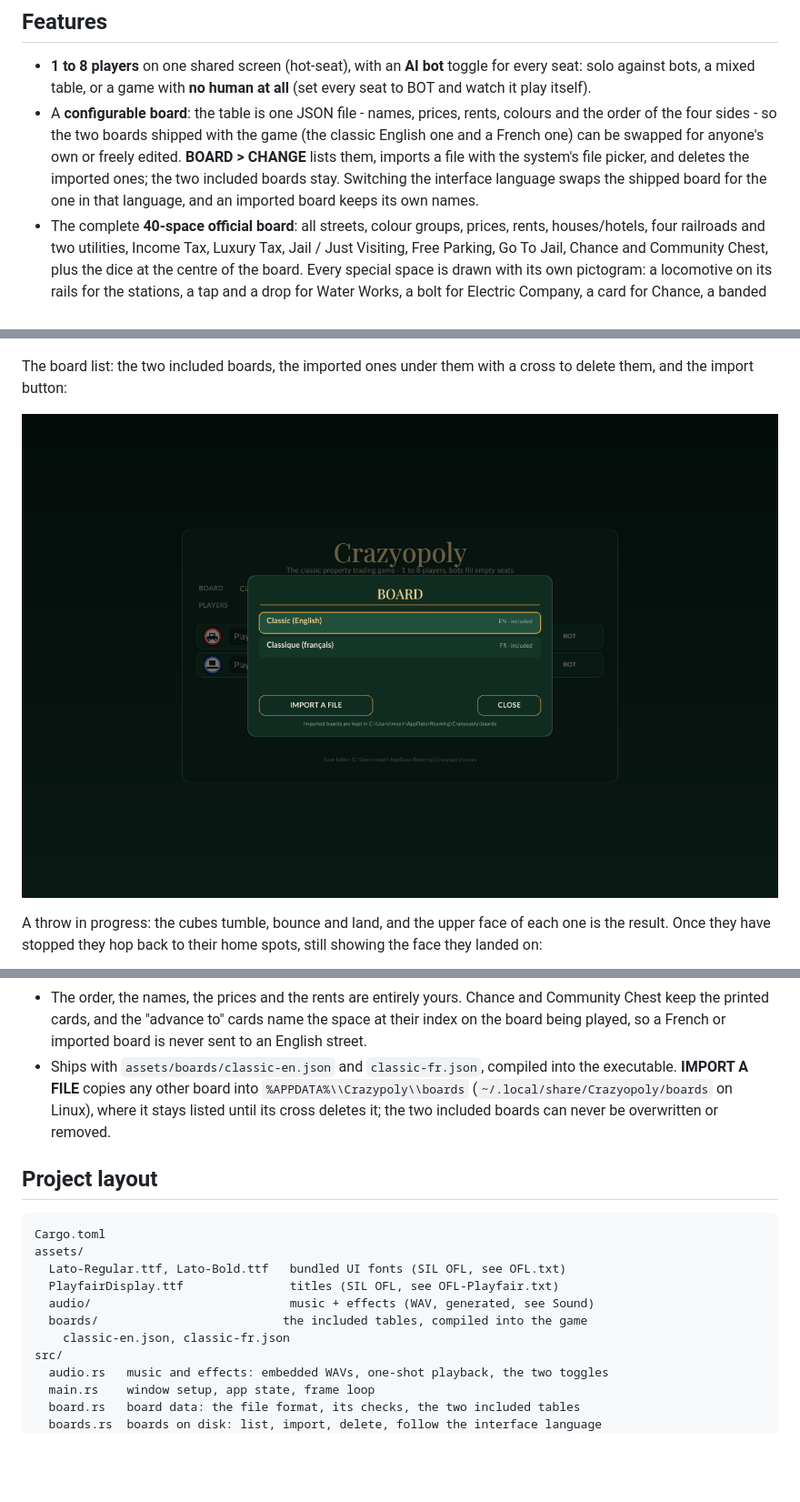
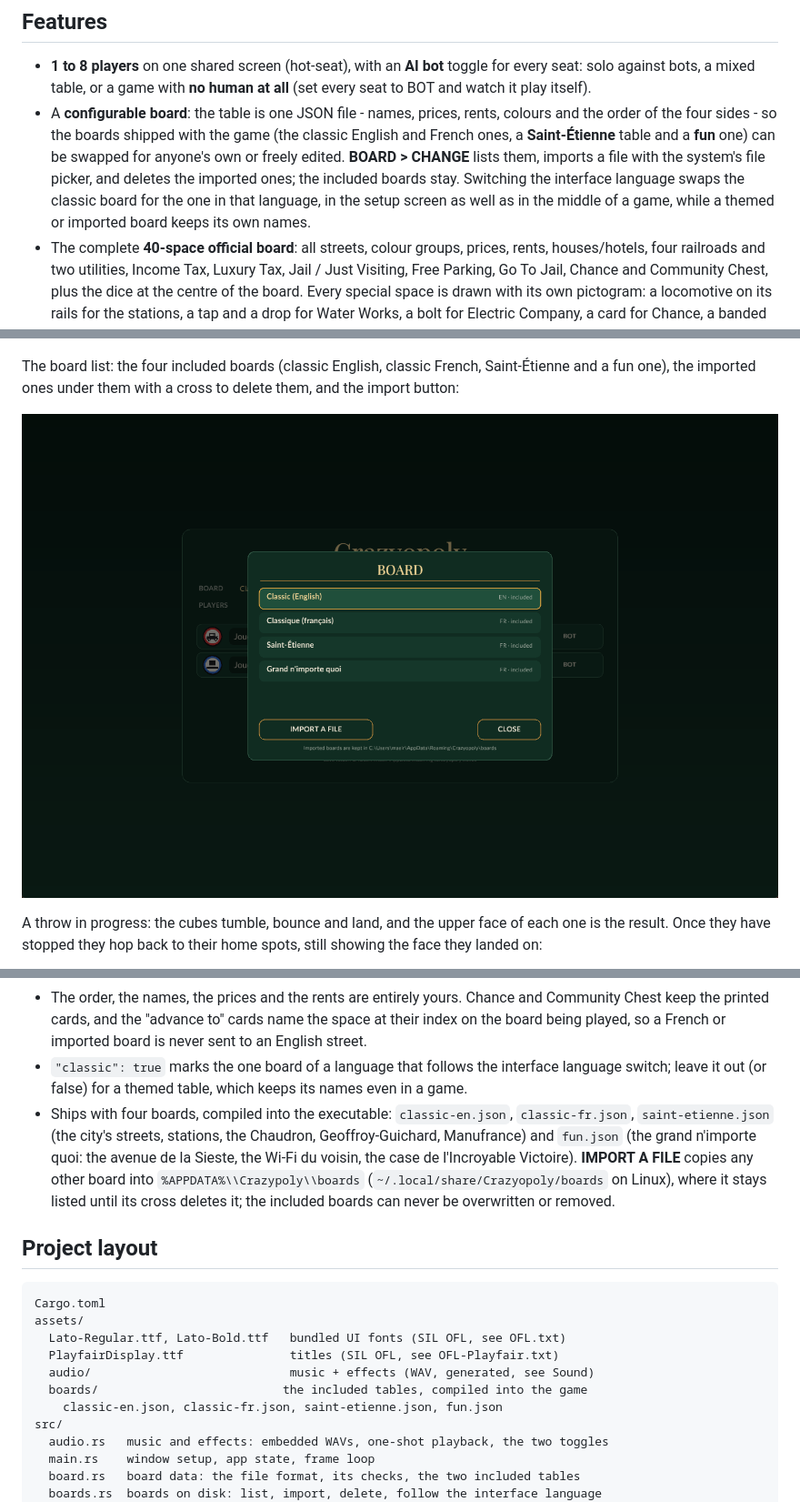
Before and after one commit to MonsieurM2/CrazyPoly, a Markdown page: README.md, 3 parts joined by grey strips. Shown at 91% size. Drawn GitHub-style; pictures changed too: docs/boards.png; blank space fills up the shorter version.

```diff
--- a/README.md
+++ b/README.md
@@ -26,12 +26,14 @@ every seat be a bot and watch it play itself:
   every seat: solo against bots, a mixed table, or a game with **no human at all**
   (set every seat to BOT and watch it play itself).
 - A **configurable board**: the table is one JSON file - names, prices, rents,
-  colours and the order of the four sides - so the two boards shipped with the
-  game (the classic English one and a French one) can be swapped for anyone's
-  own or freely edited. **BOARD > CHANGE** lists them, imports a file with the
-  system's file picker, and deletes the imported ones; the two included boards
-  stay. Switching the interface language swaps the shipped board for the one in
-  that language, and an imported board keeps its own names.
+  colours and the order of the four sides - so the boards shipped with the game
+  (the classic English and French ones, a **Saint-Étienne** table and a
+  **fun** one) can be swapped for anyone's own or freely edited. **BOARD >
+  CHANGE** lists them, imports a file with the system's file picker, and deletes
+  the imported ones; the included boards stay. Switching the interface language
+  swaps the classic board for the one in that language, in the setup screen as
+  well as in the middle of a game, while a themed or imported board keeps its
+  own names.
 - The complete **40-space official board**: all streets, colour groups, prices,
   rents, houses/hotels, four railroads and two utilities, Income Tax, Luxury Tax,
   Jail / Just Visiting, Free Parking, Go To Jail, Chance and Community Chest,
@@ -157,8 +159,9 @@ the board to play on and the FR / EN switch:
 
 ![Setup screen](docs/setup.png)
 
-The board list: the two included boards, the imported ones under them with a
-cross to delete them, and the import button:
+The board list: the four included boards (classic English, classic French,
+Saint-Étienne and a fun one), the imported ones under them with a cross to
+delete them, and the import button:
 
 ![The board picker](docs/boards.png)
 
@@ -355,10 +360,16 @@ at GO and running counter-clockwise as seen from the players' side: bottom edge
   Community Chest keep the printed cards, and the "advance to" cards name the
   space at their index on the board being played, so a French or imported board
   is never sent to an English street.
-- Ships with `assets/boards/classic-en.json` and `classic-fr.json`, compiled into
-  the executable. **IMPORT A FILE** copies any other board into
+- `"classic": true` marks the one board of a language that follows the interface
+  language switch; leave it out (or false) for a themed table, which keeps its
+  names even in a game.
+- Ships with four boards, compiled into the executable: `classic-en.json`,
+  `classic-fr.json`, `saint-etienne.json` (the city's streets, stations, the
+  Chaudron, Geoffroy-Guichard, Manufrance) and `fun.json` (the grand n'importe
+  quoi: the avenue de la Sieste, the Wi-Fi du voisin, the case de l'Incroyable
+  Victoire). **IMPORT A FILE** copies any other board into
   `%APPDATA%\\Crazypoly\\boards` (`~/.local/share/Crazyopoly/boards` on Linux),
-  where it stays listed until its cross deletes it; the two included boards can
+  where it stays listed until its cross deletes it; the included boards can
   never be overwritten or removed.
 
 ## Project layout
@@ -370,7 +381,7 @@ assets/
   PlayfairDisplay.ttf               titles (SIL OFL, see OFL-Playfair.txt)
   audio/                            music + effects (WAV, generated, see Sound)
   boards/                          the included tables, compiled into the game
-    classic-en.json, classic-fr.json
+    classic-en.json, classic-fr.json, saint-etienne.json, fun.json
 src/
   audio.rs   music and effects: embedded WAVs, one-shot playback, the two toggles
   main.rs    window setup, app state, frame loop
```
Also changed, not shown: other parts of README.md (+7 -5 lines), 9 other files.
